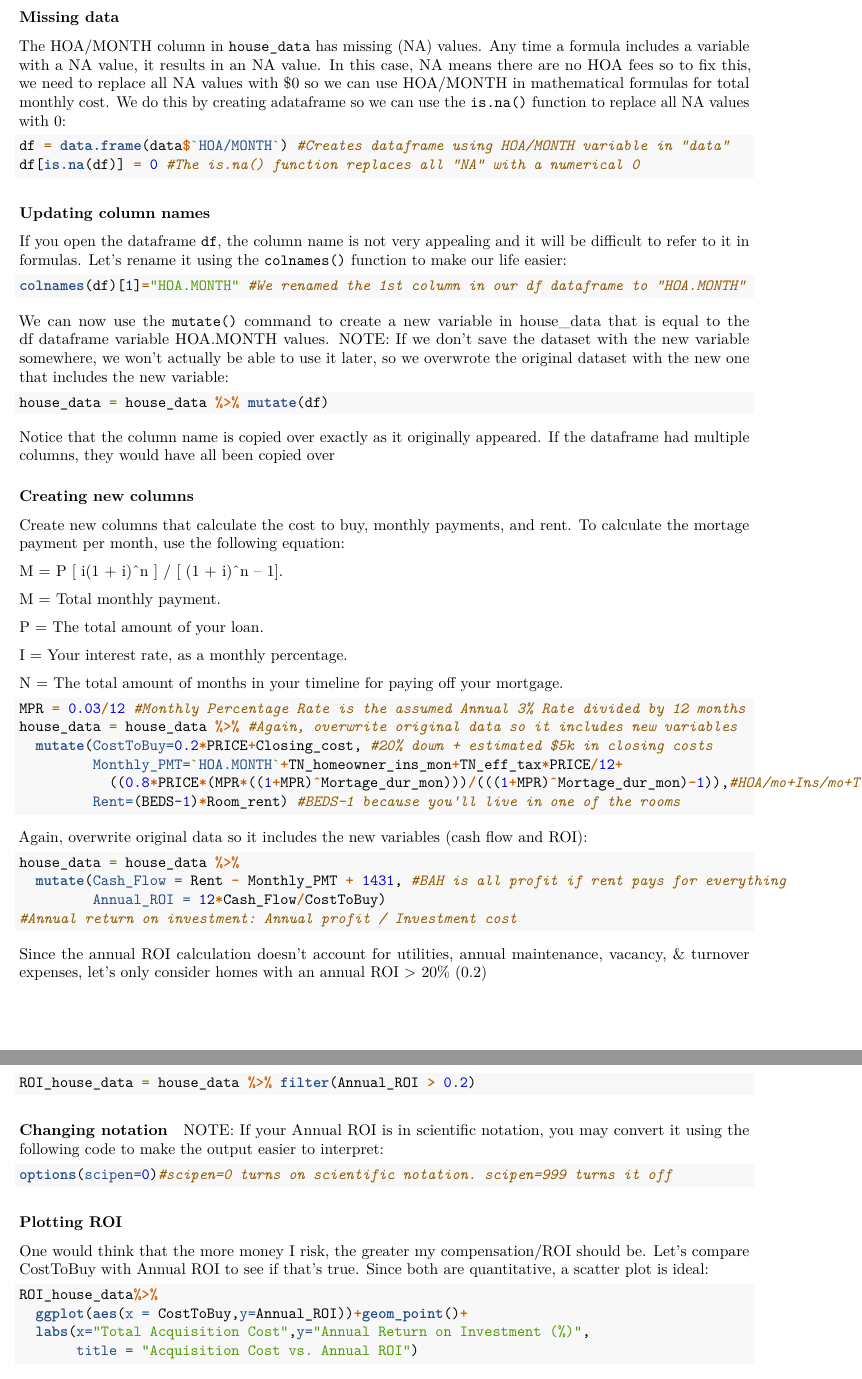
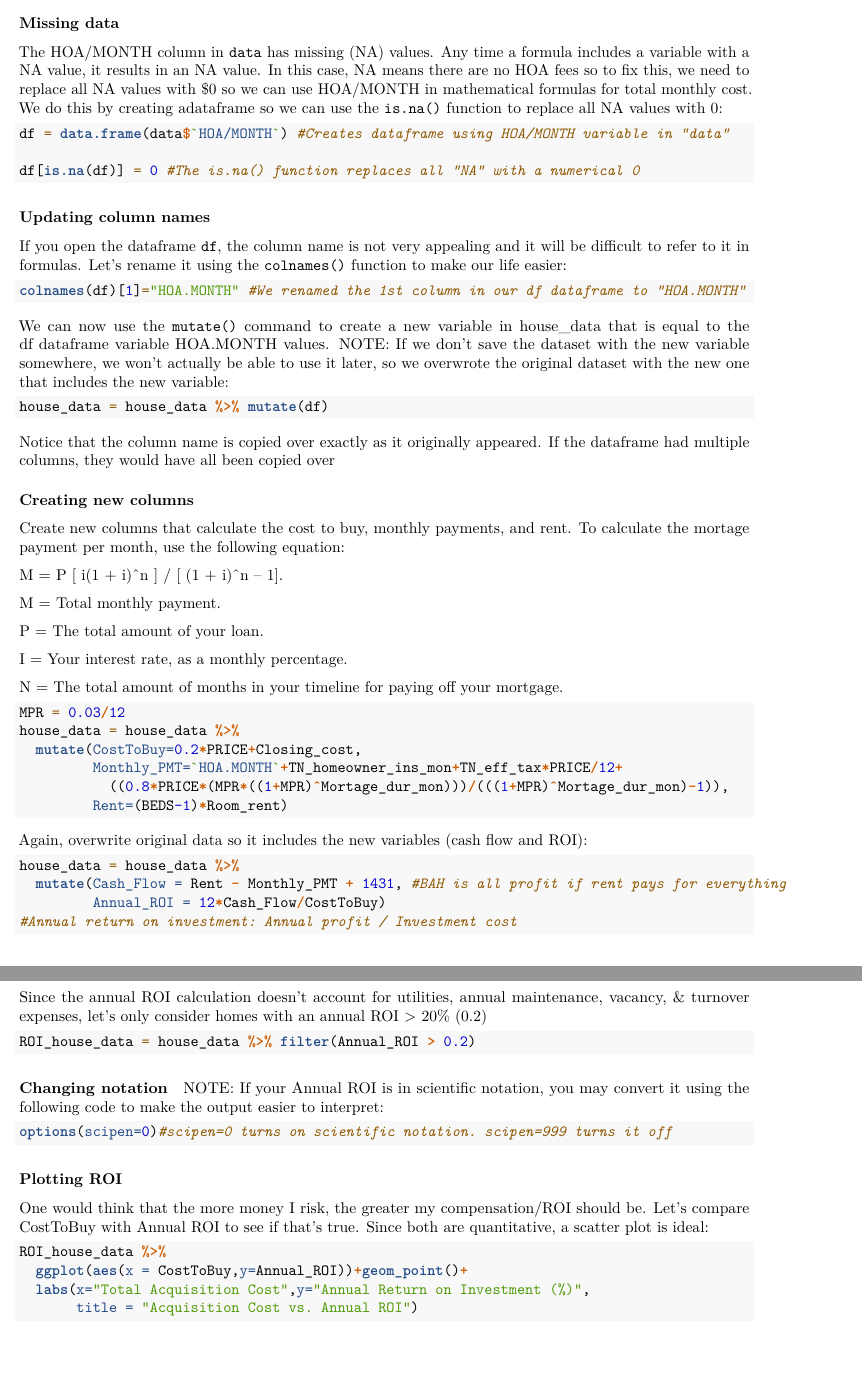
Before and after one commit to jkstarling/MA256, an R Markdown document (Lessons/LSN1_2/L02_GuidedDataExploration_AY23-2.Rmd): two parts of pages 2 and 3 of 8 before the commit and two parts of pages 2 and 3 of 9 after it, joined at a grey line, cut so that both start at the same text, the shorter picture padded with empty space. Rendered offline with R 4.5, knitr and Pandoc, then LaTeX, with nearby package versions; both versions are drawn in the output format of the newer one.

Commit message:
12jan LSN03

````diff
--- a/Lessons/LSN1_2/L02_GuidedDataExploration_AY23-2.Rmd
+++ b/Lessons/LSN1_2/L02_GuidedDataExploration_AY23-2.Rmd
@@ -1,8 +1,8 @@
 ---
 title: ''
 output:
+  pdf_document: default
   html_document: default
-  pdf_document: default
 editor_options:
   markdown:
     wrap: 100
@@ -78,14 +84,16 @@ house_data <- data %>% select(ADDRESS, CITY, PRICE,
 
 ### Missing data
 
-The HOA/MONTH column in `house_data` has missing (NA) values. Any time a formula includes a variable
+The HOA/MONTH column in `data` has missing (NA) values. Any time a formula includes a variable
 with a NA value, it results in an NA value. In this case, NA means there are no HOA fees so to fix
 this, we need to replace all NA values with \$0 so we can use HOA/MONTH in mathematical formulas for
 total monthly cost. We do this by creating adataframe so we can use the `is.na()` function to
 replace all NA values with 0:
 
 ```{r}
+
 df = data.frame(data$`HOA/MONTH`) #Creates dataframe using HOA/MONTH variable in "data"
+
 df[is.na(df)] = 0 #The is.na() function replaces all "NA" with a numerical 0
 ```
 
@@ -126,12 +134,12 @@ I = Your interest rate, as a monthly percentage.
 N = The total amount of months in your timeline for paying off your mortgage.
 
 ```{r}
-MPR = 0.03/12 #Monthly Percentage Rate is the assumed Annual 3% Rate divided by 12 months
-house_data = house_data %>% #Again, overwrite original data so it includes new variables
-  mutate(CostToBuy=0.2*PRICE+Closing_cost, #20% down + estimated $5k in closing costs
+MPR = 0.03/12
+house_data = house_data %>%
+  mutate(CostToBuy=0.2*PRICE+Closing_cost,
          Monthly_PMT=`HOA.MONTH`+TN_homeowner_ins_mon+TN_eff_tax*PRICE/12+
-           ((0.8*PRICE*(MPR*((1+MPR)^Mortage_dur_mon)))/(((1+MPR)^Mortage_dur_mon)-1)),#HOA/mo+Ins/mo+Taxes/mo+Mortgage PMT/mo
-         Rent=(BEDS-1)*Room_rent) #BEDS-1 because you'll live in one of the rooms
+           ((0.8*PRICE*(MPR*((1+MPR)^Mortage_dur_mon)))/(((1+MPR)^Mortage_dur_mon)-1)),
+         Rent=(BEDS-1)*Room_rent)
 ```
 
 Again, overwrite original data so it includes the new variables (cash flow and ROI):
````
Also changed, not shown: Lessons/LSN1_2/L02_GuidedDataExploration_AY23-2_STUDENT.Rmd (+1 -1 lines), Lessons/LSN1_2/L02_GuidedDataExploration_AY23-2.pdf, Lessons/LSN1_2/L02_GuidedDataExploration_AY23-2_STUDENT.html (added), Lessons/LSN1_2/L02_GuidedDataExploration_AY23-2_STUDENT.pdf (added), Lessons/LSN1_2/L02_GuidedDataExploration_AY23-2.Rmd (11 more changed lines).
